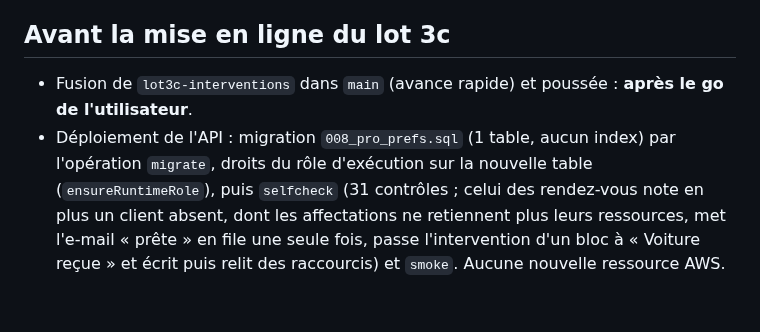
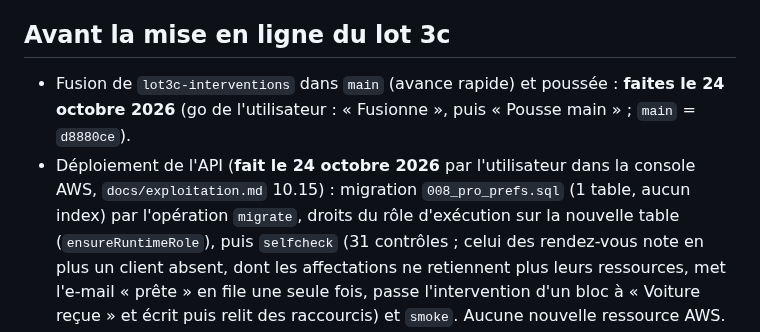
Before and after one commit to Floriancrt/Pixcar, a Markdown page: docs/calendrier-avance.md, the part around the change. GitHub-like rendering; blank space fills up the shorter version.

```diff
--- a/docs/calendrier-avance.md
+++ b/docs/calendrier-avance.md
@@ -348,8 +348,9 @@ reporter au jour de la publication si elle a lieu plus tard.
 
 ## Avant la mise en ligne du lot 3c
 
-- Fusion de `lot3c-interventions` dans `main` (avance rapide) et poussée : **après le go de l'utilisateur**.
-- Déploiement de l'API : migration `008_pro_prefs.sql` (1 table, aucun index) par l'opération `migrate`, droits du rôle d'exécution
+- Fusion de `lot3c-interventions` dans `main` (avance rapide) et poussée : **faites le 24 octobre 2026** (go de l'utilisateur :
+  « Fusionne », puis « Pousse main » ; `main` = `d8880ce`).
+- Déploiement de l'API (**fait le 24 octobre 2026** par l'utilisateur dans la console AWS, `docs/exploitation.md` 10.15) : migration `008_pro_prefs.sql` (1 table, aucun index) par l'opération `migrate`, droits du rôle d'exécution
   sur la nouvelle table (`ensureRuntimeRole`), puis `selfcheck` (31 contrôles ; celui des rendez-vous note en plus un client absent, dont les
   affectations ne retiennent plus leurs ressources, met l'e-mail « prête » en file une seule fois, passe l'intervention d'un bloc à
   « Voiture reçue » et écrit puis relit des raccourcis) et `smoke`. Aucune nouvelle
```
Also changed, not shown: docs/exploitation.md (+26 -0 lines).
